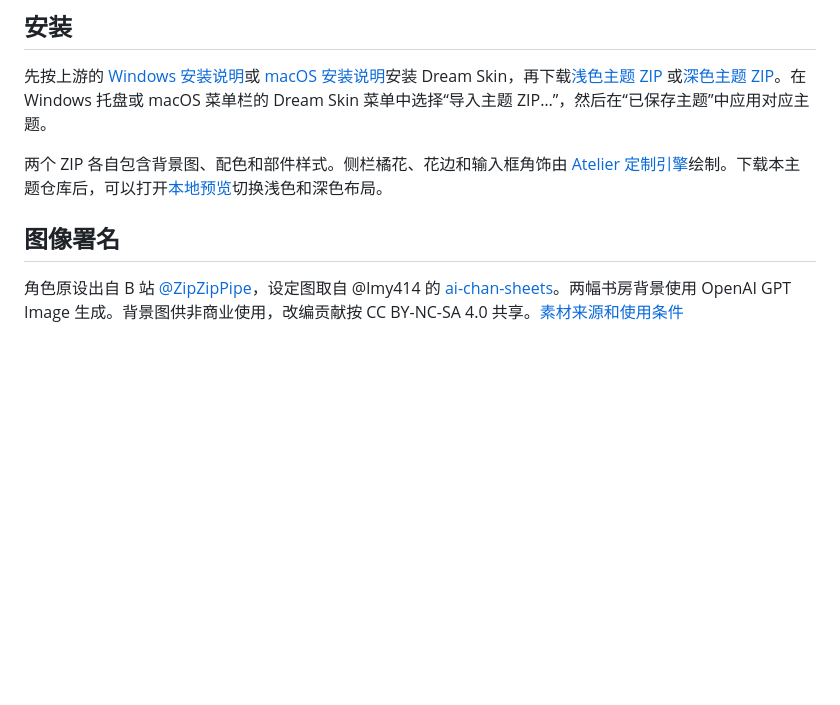
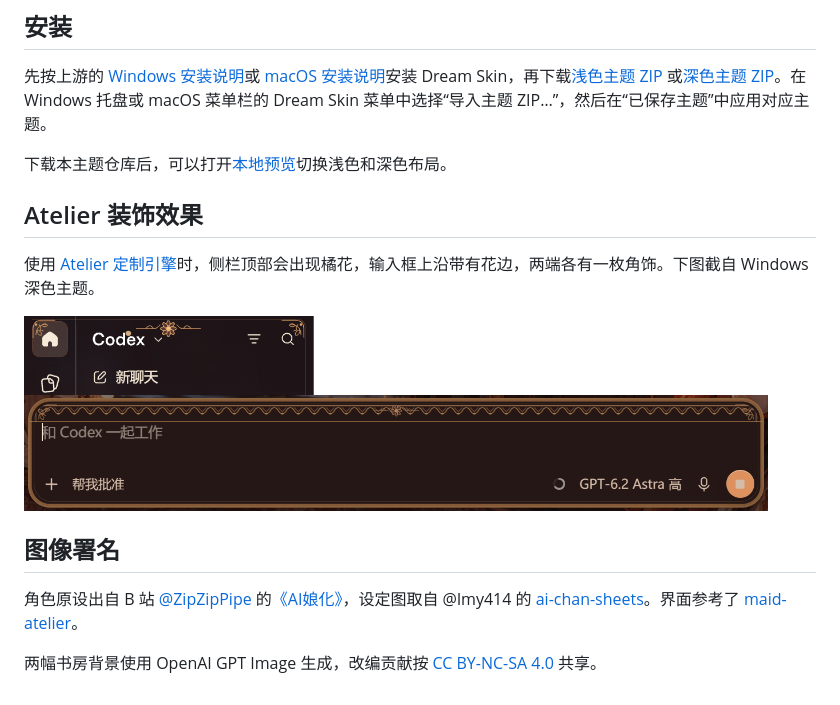
Before and after one commit to X-Immortal/claude-atelier-theme, a Markdown page: README.md, the part around the change. Drawn GitHub-style; pictures changed too: docs/images/composer-dark.png (added), docs/images/sidebar-dark.png (added); blank space fills up the shorter version.

Commit message:
展示 Atelier 装饰实机效果并合并素材说明

```diff
--- a/README.md
+++ b/README.md
@@ -10,8 +10,18 @@
 
 先按上游的 [Windows 安装说明](https://github.com/Fei-Away/Codex-Dream-Skin/blob/main/docs/install-windows.md)或 [macOS 安装说明](https://github.com/Fei-Away/Codex-Dream-Skin/blob/main/docs/install-macos.md)安装 Dream Skin，再下载[浅色主题 ZIP](https://github.com/X-Immortal/claude-atelier-theme/releases/download/v4/claude-maid-atelier-light-v4.zip) 或[深色主题 ZIP](https://github.com/X-Immortal/claude-atelier-theme/releases/download/v4/claude-maid-atelier-dark-v4.zip)。在 Windows 托盘或 macOS 菜单栏的 Dream Skin 菜单中选择“导入主题 ZIP…”，然后在“已保存主题”中应用对应主题。
 
-两个 ZIP 各自包含背景图、配色和部件样式。侧栏橘花、花边和输入框角饰由 [Atelier 定制引擎](https://github.com/X-Immortal/Codex-Dream-Skin/tree/d4e3e07047ce5565fce8e01b6ed1cdd59d80c29e)绘制。下载本主题仓库后，可以打开[本地预览](preview/index.html)切换浅色和深色布局。
+下载本主题仓库后，可以打开[本地预览](preview/index.html)切换浅色和深色布局。
+
+## Atelier 装饰效果
+
+使用 [Atelier 定制引擎](https://github.com/X-Immortal/Codex-Dream-Skin/tree/d4e3e07047ce5565fce8e01b6ed1cdd59d80c29e)时，侧栏顶部会出现橘花，输入框上沿带有花边，两端各有一枚角饰。下图截自 Windows 深色主题。
+
+<img src="docs/images/sidebar-dark.png" alt="侧栏顶端居中的橘花与两侧枝叶角饰" width="290">
+
+<img src="docs/images/composer-dark.png" alt="输入框上沿的金色花边、中央花饰和左右角饰" width="744">
 
 ## 图像署名
 
-角色原设出自 B 站 [@ZipZipPipe](https://space.bilibili.com/4168597)，设定图取自 @lmy414 的 [ai-chan-sheets](https://github.com/lmy414/ai-chan-sheets)。两幅书房背景使用 OpenAI GPT Image 生成。背景图供非商业使用，改编贡献按 CC BY-NC-SA 4.0 共享。[素材来源和使用条件](docs/REFERENCE_NOTES.md)
+角色原设出自 B 站 [@ZipZipPipe](https://space.bilibili.com/4168597) 的[《AI娘化》](https://www.pixiv.net/artworks/148186519)，设定图取自 @lmy414 的 [ai-chan-sheets](https://github.com/lmy414/ai-chan-sheets)。界面参考了 [maid-atelier](https://github.com/Small-tailqwq/dsh-deep-whale/tree/dc561129f3bb3bc94c4a7c3e4007eaa274650d31/maid-atelier)。
+
+两幅书房背景使用 OpenAI GPT Image 生成，改编贡献按 [CC BY-NC-SA 4.0](https://creativecommons.org/licenses/by-nc-sa/4.0/deed.zh-hans) 共享。
```
Also changed, not shown: docs/REFERENCE_NOTES.md (deleted, +0 -6 lines).
